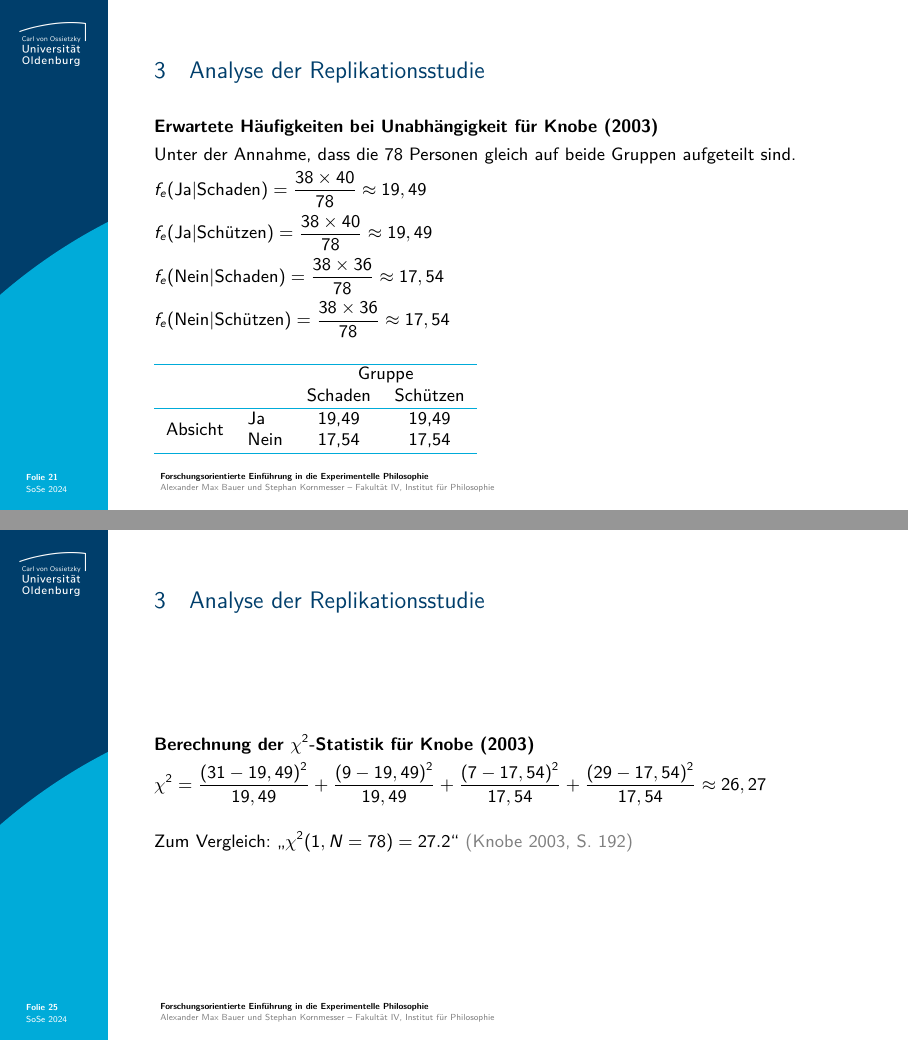
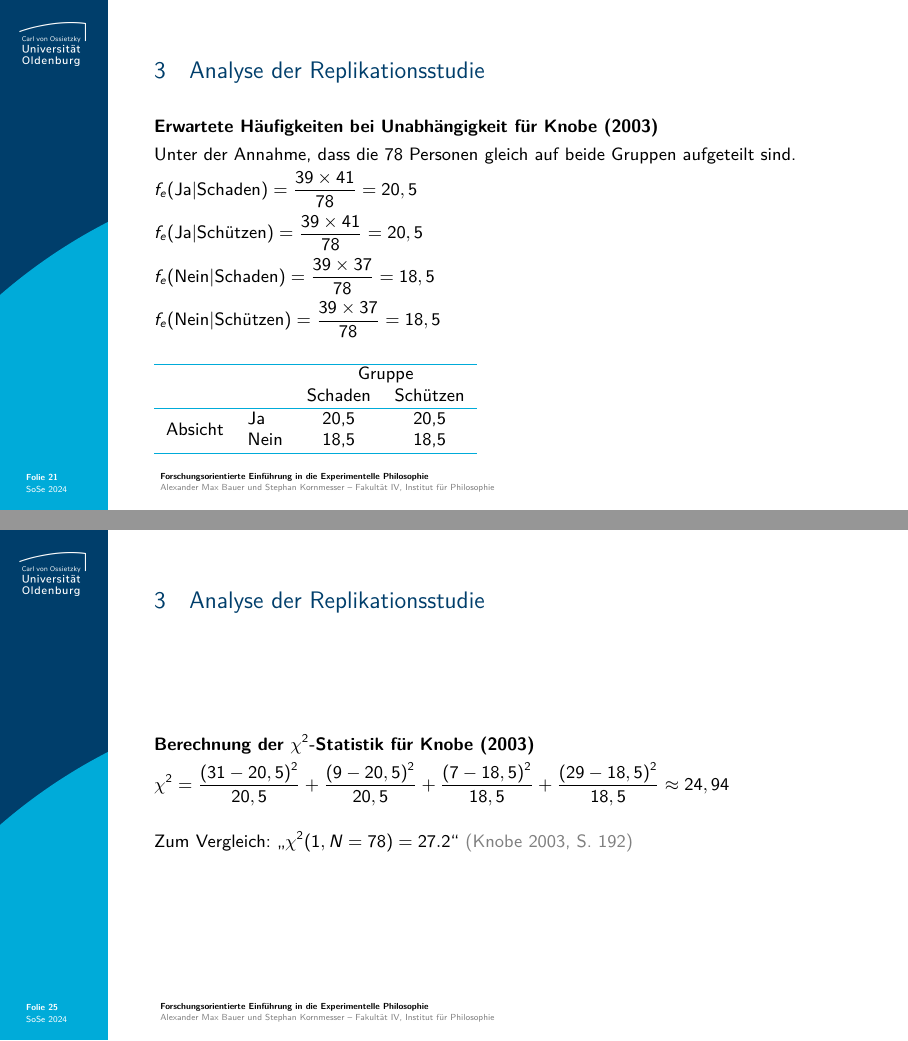
Before and after one commit to alephmembeth/course-x-phi-2024, LaTeX slides (slides/course_x_phi_2024_slides.tex): pages 21 and 25 of 31, joined at a grey line. Compiled offline with pdfLaTeX.

Commit message:
Update slides

```diff
--- a/slides/course_x_phi_2024_slides.tex
+++ b/slides/course_x_phi_2024_slides.tex
@@ -517,13 +517,13 @@ $f_{e}(\text{Zelle})=\dfrac{\text{Spaltensumme}\times\text{Zeilensumme}}{n}$\\
 \smallskip
 Unter der Annahme, dass die 78 Personen gleich auf beide Gruppen aufgeteilt sind.\\
 \smallskip
-$f_{e}(\text{Ja}|\text{Schaden})=\dfrac{38\times40}{78}\approx19,49$\\
+$f_{e}(\text{Ja}|\text{Schaden})=\dfrac{39\times41}{78}=20,5$\\
 \smallskip
-$f_{e}(\text{Ja}|\text{Schützen})=\dfrac{38\times40}{78}\approx19,49$\\
+$f_{e}(\text{Ja}|\text{Schützen})=\dfrac{39\times41}{78}=20,5$\\
 \smallskip
-$f_{e}(\text{Nein}|\text{Schaden})=\dfrac{38\times36}{78}\approx17,54$\\
+$f_{e}(\text{Nein}|\text{Schaden})=\dfrac{39\times37}{78}=18,5$\\
 \smallskip
-$f_{e}(\text{Nein}|\text{Schützen})=\dfrac{38\times36}{78}\approx17,54$\\
+$f_{e}(\text{Nein}|\text{Schützen})=\dfrac{39\times37}{78}=18,5$\\
 
 \bigskip
 \begin{tabular}{llcc}
@@ -531,8 +531,8 @@ $f_{e}(\text{Nein}|\text{Schützen})=\dfrac{38\times36}{78}\approx17,54$\\
                               &        & \multicolumn{2}{c}{Gruppe}   \\
                               &        & Schaden   & Schützen         \\
    \hline
-   \multirow{2}{*}{Absicht}   & Ja     & 19,49     & 19,49            \\
-                              & Nein   & 17,54     & 17,54            \\
+   \multirow{2}{*}{Absicht}   & Ja     & 20,5      & 20,5             \\
+                              & Nein   & 18,5      & 18,5             \\
    \hline
 \end{tabular}
 \end{frame}
@@ -564,11 +564,11 @@ $f_{e}(\text{Nein}|\text{Schützen})=\dfrac{38\times36}{78}\approx17,54$\\
 \smallskip
 \begin{tabular}{llcc}
    \arrayrulecolor{blue2}\hline
-                              &        & \multicolumn{2}{c}{Gruppe}              \\
-                              &        & Schaden            & Schützen           \\
+                              &        & \multicolumn{2}{c}{Gruppe}          \\
+                              &        & Schaden          & Schützen         \\
    \hline
-   \multirow{2}{*}{Absicht}   & Ja     & $31-19,49=11,51$   & $9-19,49=-10,49$   \\
-                              & Nein   & $7-17,54=-10,54$   & $29-17,54=11,46$   \\
+   \multirow{2}{*}{Absicht}   & Ja     & $31-20,5=10,5$   & $9-20,5=-11,5$   \\
+                              & Nein   & $7-18,5=-11,5$   & $29-18,5=10,5$   \\
    \hline
 \end{tabular}
 \end{frame}
@@ -590,7 +590,7 @@ $\chi^{2}=\sum_{z=1}^{4}\dfrac{(f_{o}(z)-f_{e}(z))^{2}}{f_{e}(z)}$
 \begin{frame}{\vspace*{10mm}3\hspace*{1em}Analyse der Replikationsstudie}
 \textbf{Berechnung der $\chi^{2}$-Statistik für Knobe (2003)}\\
 \smallskip
-$\chi^{2}=\dfrac{(31-19,49)^{2}}{19,49}+\dfrac{(9-19,49)^{2}}{19,49}+\dfrac{(7-17,54)^{2}}{17,54}+\dfrac{(29-17,54)^{2}}{17,54}\approx26,27$
+$\chi^{2}=\dfrac{(31-20,5)^{2}}{20,5}+\dfrac{(9-20,5)^{2}}{20,5}+\dfrac{(7-18,5)^{2}}{18,5}+\dfrac{(29-18,5)^{2}}{18,5}\approx24,94$
 
 \bigskip
 Zum Vergleich: \enquote{$\chi^{2}(1,N=78)=27.2$} \textcolor{gray}{(Knobe 2003, S. 192)}
```
Also changed, not shown: slides/course_x_phi_2024_slides.pdf, slides/course_x_phi_2024_slides.tex (10 more changed lines).
